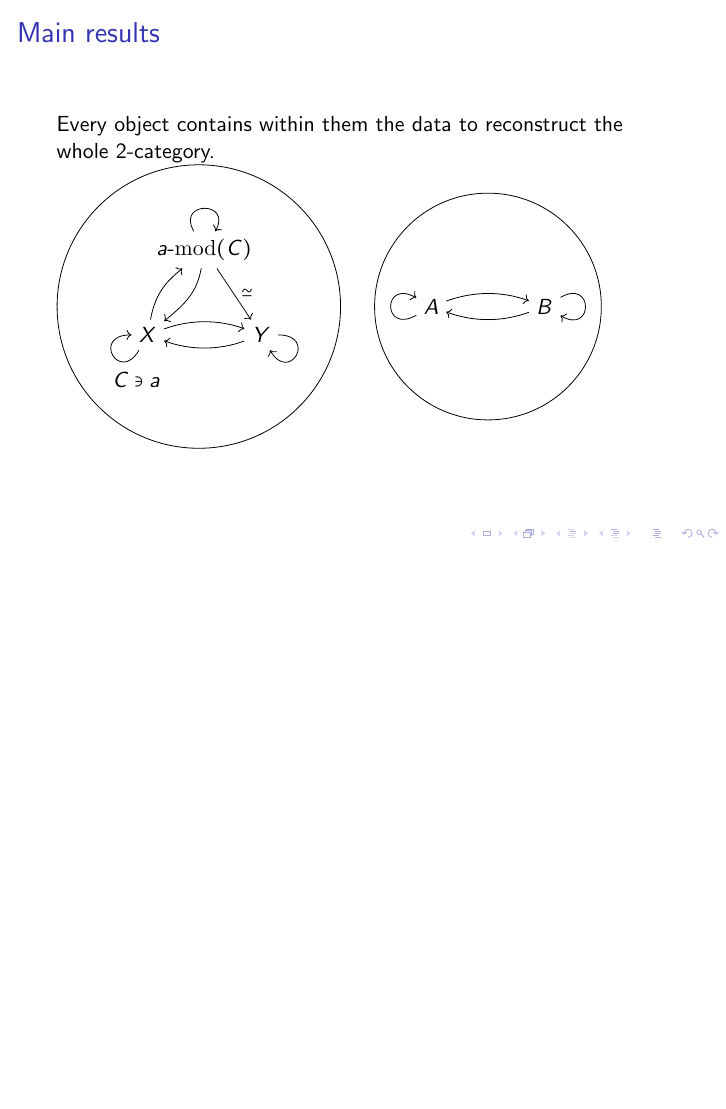
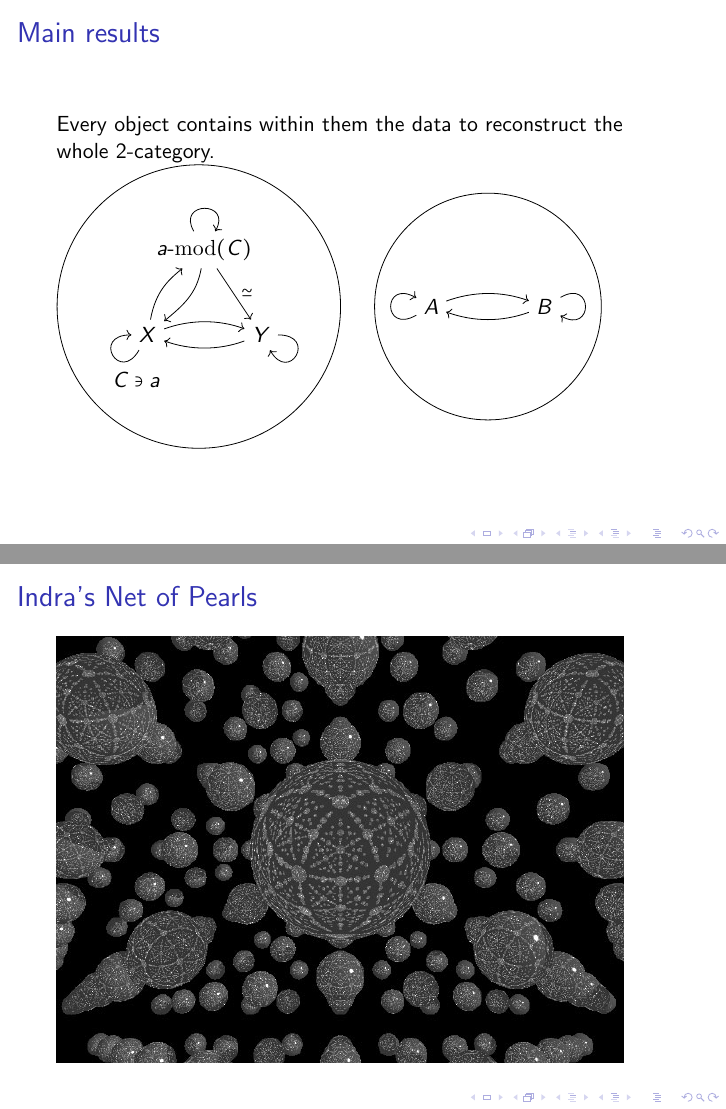
Before and after one commit to YingHongTham/n-eps-nplus1-TQFT, LaTeX slides (seminar-fusion-2cat/seminar-fusion-2cat-slides.tex): page 80 of 94 before the commit and pages 80 and 81 of 95 after it, the two joined at a grey line, the shorter picture padded with empty space. Compiled offline with pdfLaTeX.

Commit message:
added picture of indras net lol

```diff
--- a/seminar-fusion-2cat/seminar-fusion-2cat-slides.tex
+++ b/seminar-fusion-2cat/seminar-fusion-2cat-slides.tex
@@ -836,6 +836,13 @@ the data to reconstruct the whole 2-category.
 
 %%%%%%%%%%%%%%%%%%%%%%%%%%%%%%%%%%%%%%%%%%%%%%%%%%%%%%%%%%%%%
 \begin{frame}
+\frametitle{Indra's Net of Pearls}
+
+\includegraphics[width=10cm]{indrasNet.jpg}
+\end{frame}
+
+%%%%%%%%%%%%%%%%%%%%%%%%%%%%%%%%%%%%%%%%%%%%%%%%%%%%%%%%%%%%%
+\begin{frame}
 \frametitle{Example}
 
 $C = \Vect_{G}$ for a finite group $G$.
```
Also changed, not shown: seminar-fusion-2cat/indrasNet.jpg (added), seminar-fusion-2cat/seminar-fusion-2cat-slides.pdf, 3 other files.
